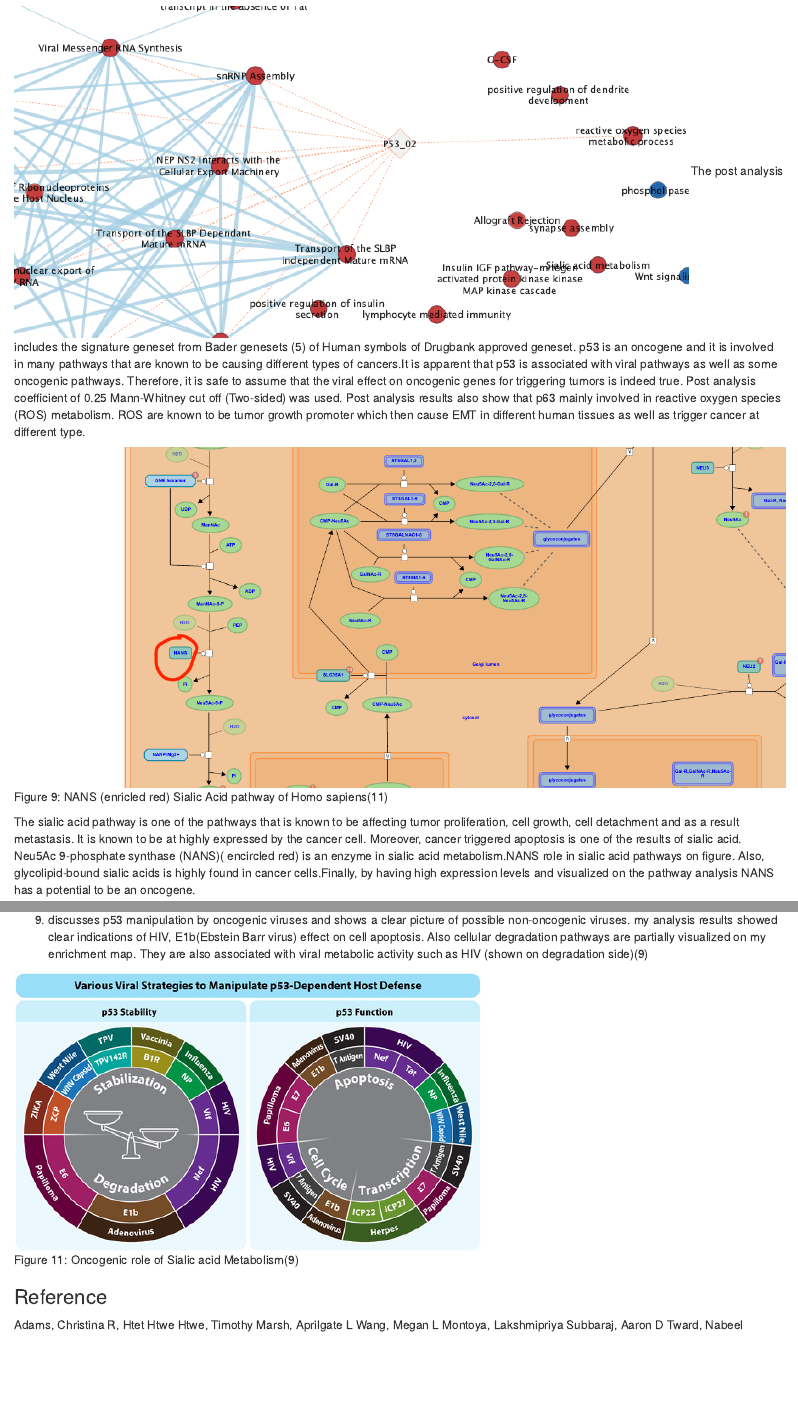
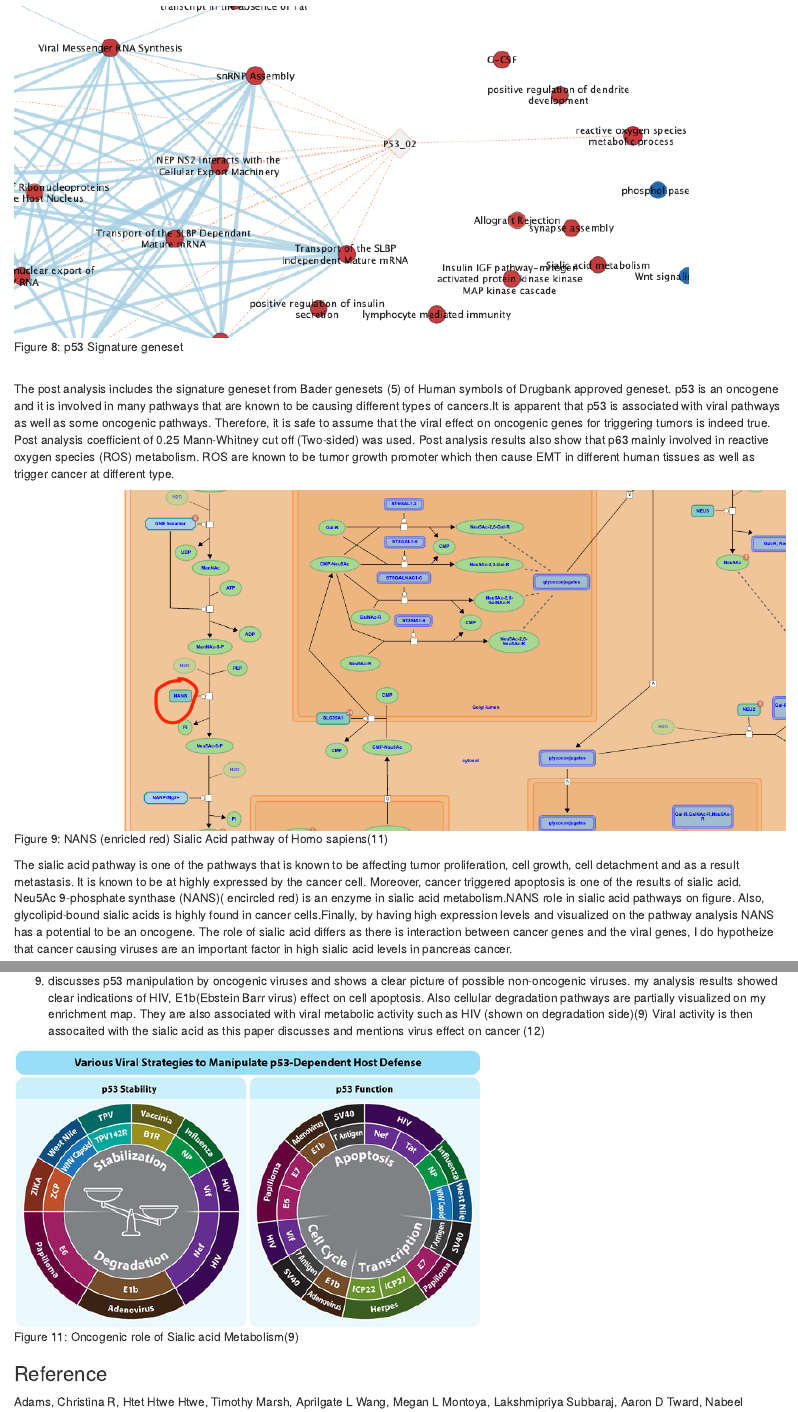
Before and after one commit to bcb420-2023/Metyu_Melkonyan, an R Markdown document (A3_MetyuMelkonyan/A3_MetyuMelkonyan.rmd): the page in a window 1100 px wide, from 6960 px down before the commit and from 6980 px down after it, and a second part further down, joined at a grey line. The pictures show the output file A3_MetyuMelkonyan/A3_MetyuMelkonyan.html that the author committed with the source, opened offline.

Commit message:
commitin'

````diff
--- a/A3_MetyuMelkonyan/A3_MetyuMelkonyan.rmd
+++ b/A3_MetyuMelkonyan/A3_MetyuMelkonyan.rmd
@@ -80,12 +80,13 @@ knitr::kable(head(genesets$geneset.names), type="html")
 ```
 
 ![ Figure 8: p53 Signature geneset](/Users/mac/Desktop/BCB420/A3_MetyuMelkonyan/images/p53.png)
-The post analysis includes the signature geneset from Bader genesets (5)  of Human symbols of Drugbank approved geneset. p53 is an oncogene and it is involved in many pathways that are known to be causing different types of cancers.It is apparent that p53 is associated with viral pathways as well as some oncogenic pathways. Therefore, it is safe to assume that the viral effect on oncogenic genes for triggering tumors is indeed true.  Post analysis coefficient of 0.25 Mann-Whitney cut off (Two-sided) was used. Post analysis results also show that p63 mainly involved in reactive oxygen species (ROS) metabolism. ROS are known to be tumor growth promoter which then cause EMT in different human tissues as well as trigger cancer at different type.
+
+<br> The post analysis includes the signature geneset from Bader genesets (5)  of Human symbols of Drugbank approved geneset. p53 is an oncogene and it is involved in many pathways that are known to be causing different types of cancers.It is apparent that p53 is associated with viral pathways as well as some oncogenic pathways. Therefore, it is safe to assume that the viral effect on oncogenic genes for triggering tumors is indeed true.  Post analysis coefficient of 0.25 Mann-Whitney cut off (Two-sided) was used. Post analysis results also show that p63 mainly involved in reactive oxygen species (ROS) metabolism. ROS are known to be tumor growth promoter which then cause EMT in different human tissues as well as trigger cancer at different type.
 
 
 ![ Figure 9: NANS (enricled red) Sialic Acid pathway of Homo sapiens(11)](/Users/mac/Desktop/BCB420/A3_MetyuMelkonyan/images/NANS.png)
 
-The sialic acid pathway is one of the pathways that is known to be affecting tumor proliferation, cell growth, cell detachment and as a result metastasis. It is known to be at highly expressed by the cancer cell. Moreover, cancer triggered apoptosis is one of the results of sialic acid. Neu5Ac 9-phosphate synthase (NANS)( encircled red) is an enzyme in sialic acid metabolism.NANS role in sialic acid pathways on figure. Also, glycolipid-bound sialic acids is highly found in cancer cells.Finally, by having high expression levels and visualized on the pathway analysis NANS has a potential to be an oncogene.
+The sialic acid pathway is one of the pathways that is known to be affecting tumor proliferation, cell growth, cell detachment and as a result metastasis. It is known to be at highly expressed by the cancer cell. Moreover, cancer triggered apoptosis is one of the results of sialic acid. Neu5Ac 9-phosphate synthase (NANS)( encircled red) is an enzyme in sialic acid metabolism.NANS role in sialic acid pathways on figure. Also, glycolipid-bound sialic acids is highly found in cancer cells.Finally, by having high expression levels and visualized on the pathway analysis NANS has a potential to be an oncogene. The role of sialic acid differs as there is interaction between cancer genes and the viral genes, I do hypotheize that cancer causing viruses are an important factor in high sialic acid levels in pancreas cancer.
 
 
 ![ Figure 10: Oncogenic role of Sialic acid Metabolism (10)](/Users/mac/Desktop/BCB420/A3_MetyuMelkonyan/images/sialicacid.jpg)
@@ -102,6 +103,7 @@ The sialic acid pathway is one of the pathways that is known to be affecting tum
 2.Can you find evidence, i.e. publications, to support some of the results that you see. How does this evidence support your result ?
 
 (9) discusses p53 manipulation by oncogenic viruses and shows a clear picture of possible non-oncogenic viruses. my analysis results showed clear indications of HIV, E1b(Ebstein Barr virus) effect on cell apoptosis. Also cellular degradation pathways are partially visualized on my enrichment map. They are also associated with viral metabolic activity such as HIV (shown on degradation side)(9)
+Viral activity is then assocaited with the sialic acid as this paper discusses and mentions virus effect on cancer (12)
 
 ![ Figure 11: Oncogenic role of Sialic acid Metabolism(9)](/Users/mac/Desktop/BCB420/A3_MetyuMelkonyan/images/cancer.jpeg)
 
````
Also changed, not shown: A3_MetyuMelkonyan/A3_MetyuMelkonyan.html, A3_MetyuMelkonyan/A3_MetyuMelkonyan.rmd (2 more changed lines), 2 other files.
